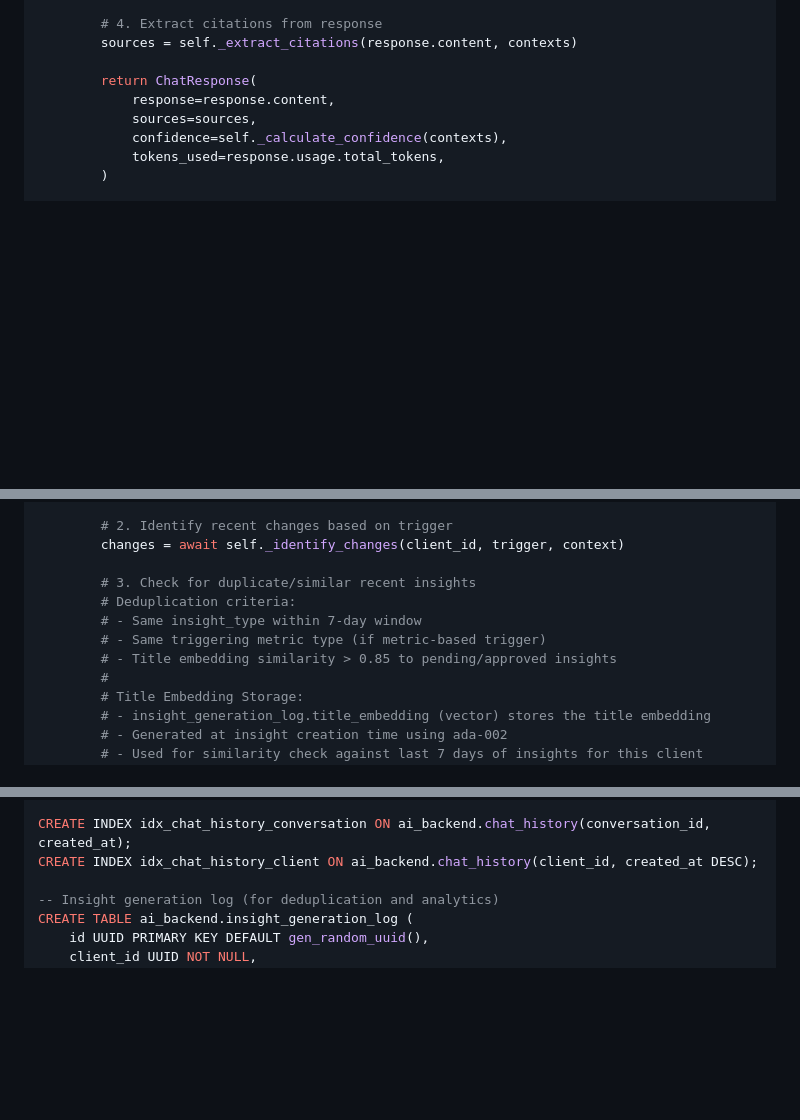
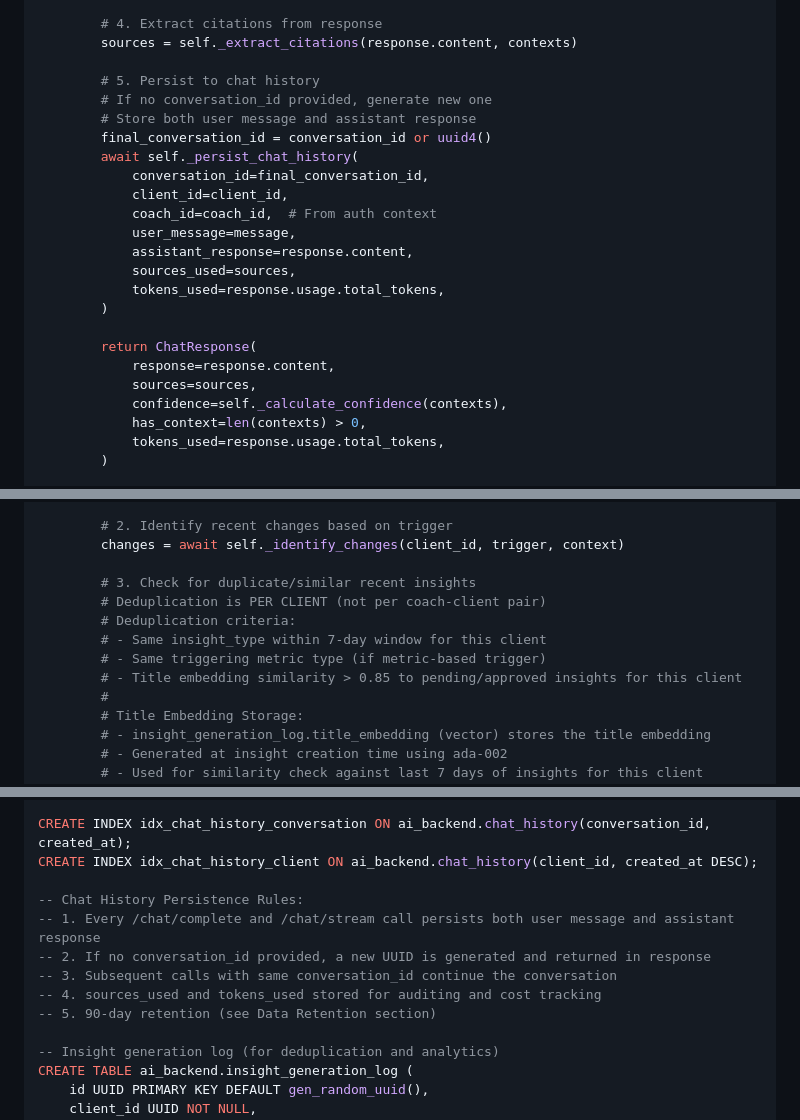
Before and after one commit to AdamaSorho/xenios_ai_backend, a Markdown page: codev/specs/0004-rag-chat-insights.md, 3 parts joined by grey strips. GitHub-like rendering; blank space fills up the shorter version.

Commit message:
[Spec 0004] Address third round of review feedback
- Fix source_id type: UUID -> TEXT for composite keys
- Add missing auth rules for /chat/stream and /embeddings/search
- Add chat history persistence behavior with rules
- Add has_context to ChatResponse return
- Fix _should_update to use source_id parameter
- Add concrete rate limits (100 chat/hr, 10 embed/hr, 50 insight/day)
- Clarify insight deduplication is per client

```diff
--- a/codev/specs/0004-rag-chat-insights.md
+++ b/codev/specs/0004-rag-chat-insights.md
@@ -585,10 +586,25 @@ The coach is asking about their client. Respond helpfully using the context abov
         # 4. Extract citations from response
         sources = self._extract_citations(response.content, contexts)
 
+        # 5. Persist to chat history
+        # If no conversation_id provided, generate new one
+        # Store both user message and assistant response
+        final_conversation_id = conversation_id or uuid4()
+        await self._persist_chat_history(
+            conversation_id=final_conversation_id,
+            client_id=client_id,
+            coach_id=coach_id,  # From auth context
+            user_message=message,
+            assistant_response=response.content,
+            sources_used=sources,
+            tokens_used=response.usage.total_tokens,
+        )
+
         return ChatResponse(
             response=response.content,
             sources=sources,
             confidence=self._calculate_confidence(contexts),
+            has_context=len(contexts) > 0,
             tokens_used=response.usage.total_tokens,
         )
 
@@ -648,10 +664,11 @@ Respond in JSON format:
         changes = await self._identify_changes(client_id, trigger, context)
 
         # 3. Check for duplicate/similar recent insights
+        # Deduplication is PER CLIENT (not per coach-client pair)
         # Deduplication criteria:
-        # - Same insight_type within 7-day window
+        # - Same insight_type within 7-day window for this client
         # - Same triggering metric type (if metric-based trigger)
-        # - Title embedding similarity > 0.85 to pending/approved insights
+        # - Title embedding similarity > 0.85 to pending/approved insights for this client
         #
         # Title Embedding Storage:
         # - insight_generation_log.title_embedding (vector) stores the title embedding
@@ -775,6 +792,13 @@ CREATE TABLE ai_backend.chat_history (
 
 CREATE INDEX idx_chat_history_conversation ON ai_backend.chat_history(conversation_id, created_at);
 CREATE INDEX idx_chat_history_client ON ai_backend.chat_history(client_id, created_at DESC);
+
+-- Chat History Persistence Rules:
+-- 1. Every /chat/complete and /chat/stream call persists both user message and assistant response
+-- 2. If no conversation_id provided, a new UUID is generated and returned in response
+-- 3. Subsequent calls with same conversation_id continue the conversation
+-- 4. sources_used and tokens_used stored for auditing and cost tracking
+-- 5. 90-day retention (see Data Retention section)
 
 -- Insight generation log (for deduplication and analytics)
 CREATE TABLE ai_backend.insight_generation_log (
```
Also changed, not shown: other parts of codev/specs/0004-rag-chat-insights.md (+8 -3 lines).
